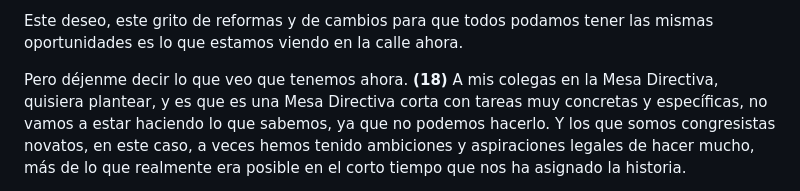
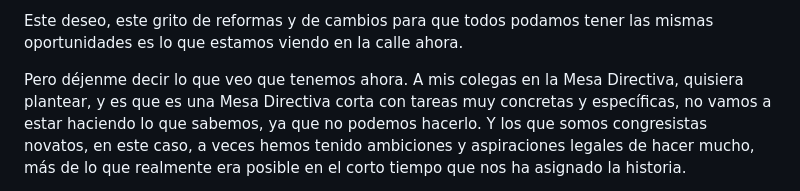
Before and after one commit to carolinacornejocastellano/presidential_text_mining, a Markdown page: francisco_sagasti.md, the part around the change. Drawn GitHub-style.

```diff
--- a/francisco_sagasti.md
+++ b/francisco_sagasti.md
@@ -87,7 +87,7 @@ Este deseo, este grito de reformas y de cambios para que todos podamos
 tener las mismas oportunidades es lo que estamos viendo en la calle
 ahora.
 
-Pero déjenme decir lo que veo que tenemos ahora. **(18)** A mis
+Pero déjenme decir lo que veo que tenemos ahora. A mis
 colegas en la Mesa Directiva, quisiera plantear, y es que es una Mesa
 Directiva corta con tareas muy concretas y específicas, no vamos a
 estar haciendo lo que sabemos, ya que no podemos hacerlo. Y los que
```
